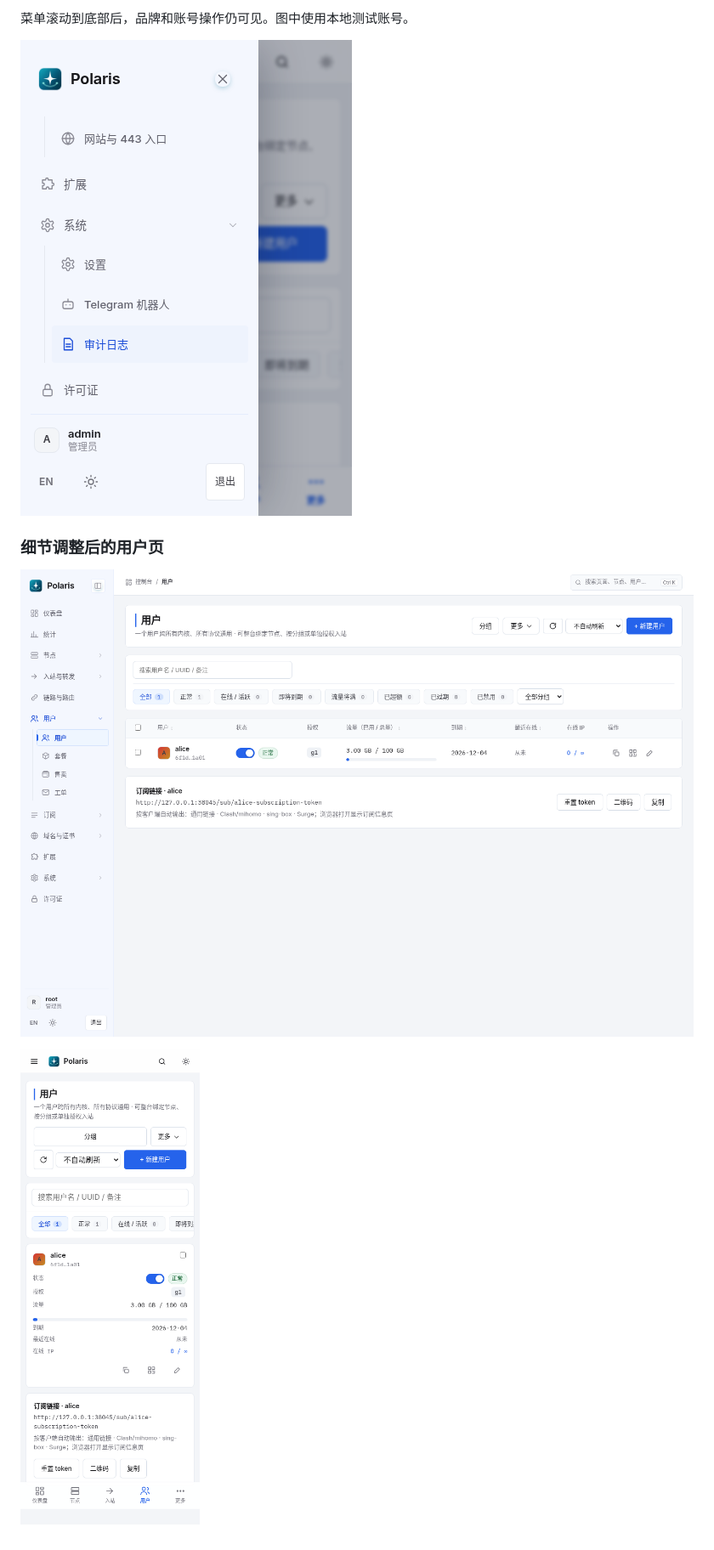
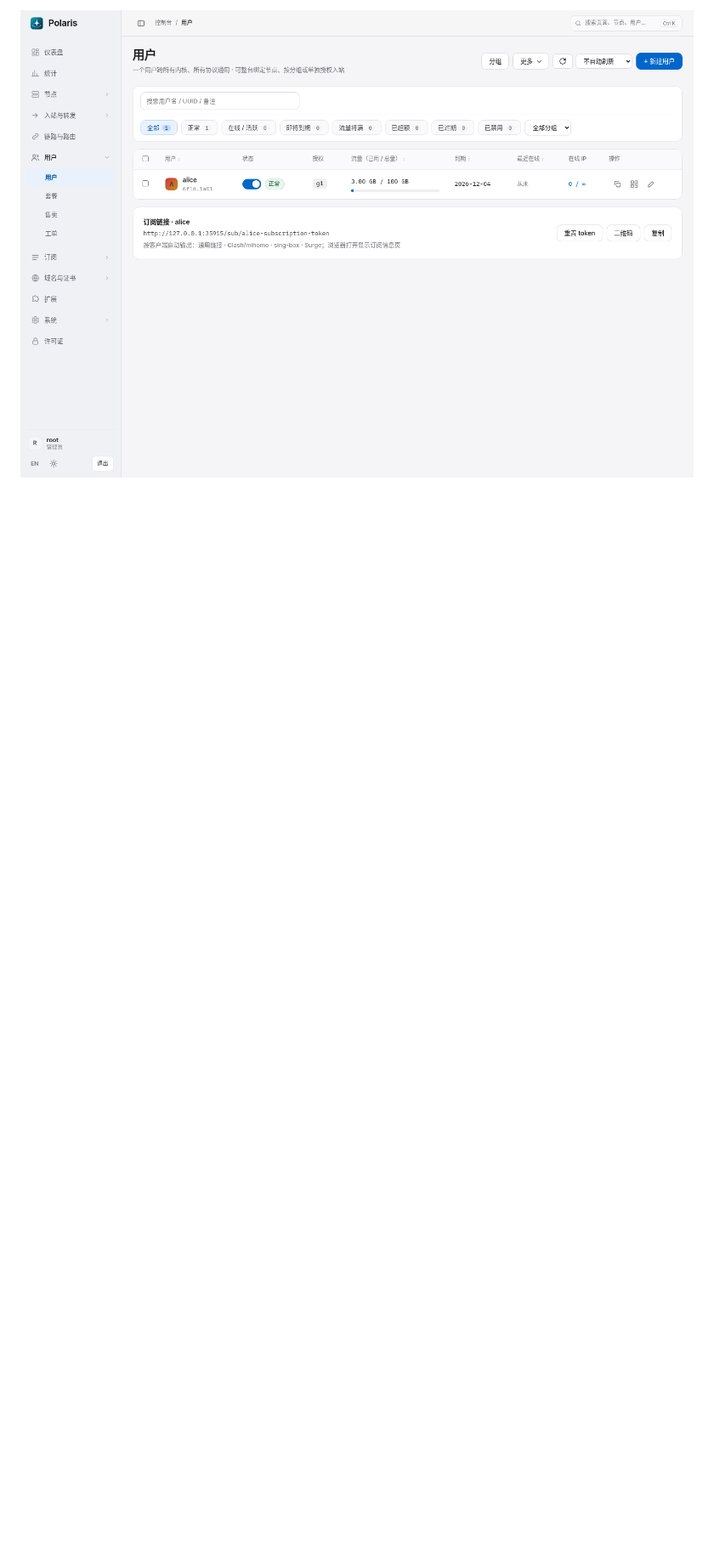
Before and after one commit to cuijianzhuang/Polaris, a Markdown page: docs/design/console-ui.md, the part around one of its changes. Shown at 85% size. Drawn GitHub-style; pictures changed too: docs/images/apple-console/users-light.png (added); blank space fills up the shorter version.

```diff
--- a/docs/design/console-ui.md
+++ b/docs/design/console-ui.md
@@ -43,10 +49,2 @@
 
-菜单滚动到底部后，品牌和账号操作仍可见。图中使用本地测试账号。
-
-![短屏手机导航](../images/ui-details/navigation-short-screen.png)
-
-### 细节调整后的用户页
-
-![桌面用户页](../images/ui-details/users-desktop.png)
-
-![手机用户页](../images/ui-details/users-mobile.png)
+![浅色用户页](../images/apple-console/users-light.png)
```
Also changed, not shown: other parts of docs/design/console-ui.md (+29 -23 lines), docs/images/apple-console/nodes-dark.png (added), docs/images/apple-console/nodes-desktop.png (added), docs/images/apple-console/nodes-fleet.png (added), docs/images/apple-console/nodes-mobile.png (added), 8 other files.
